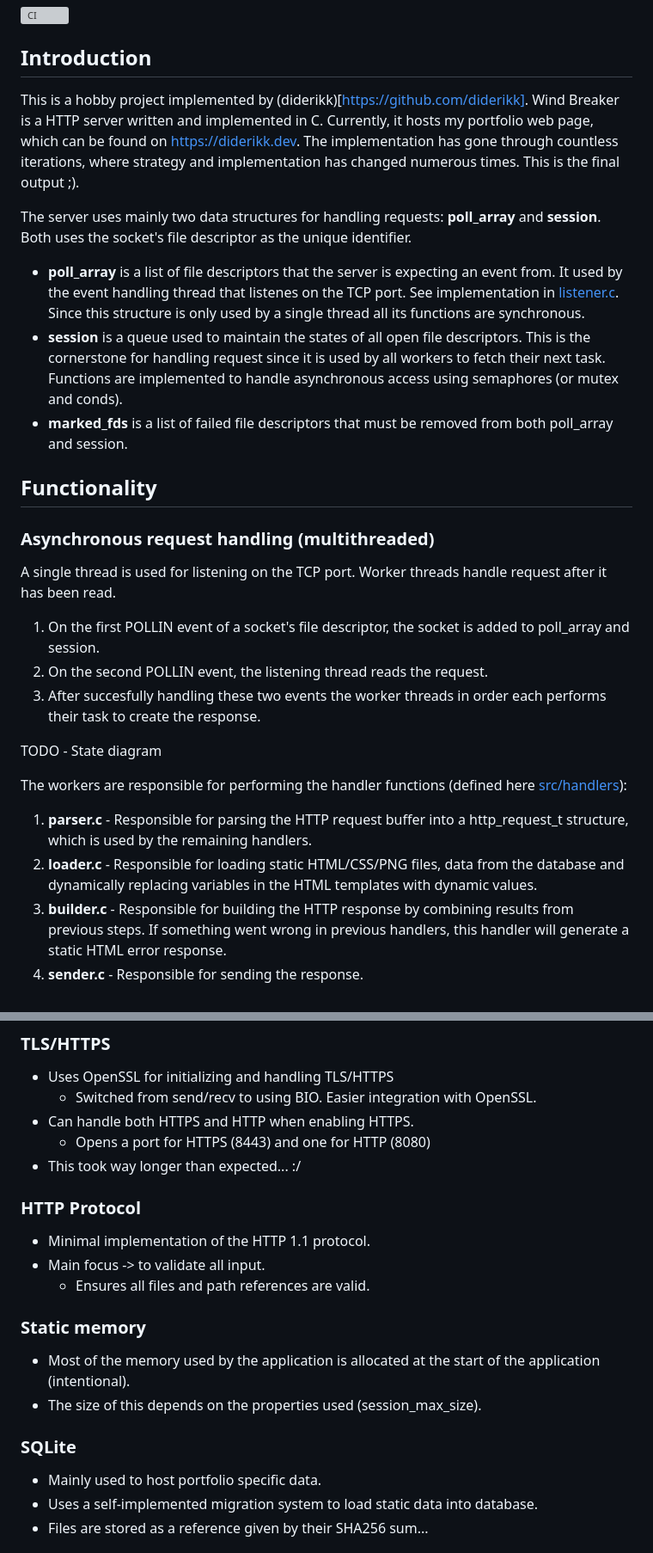
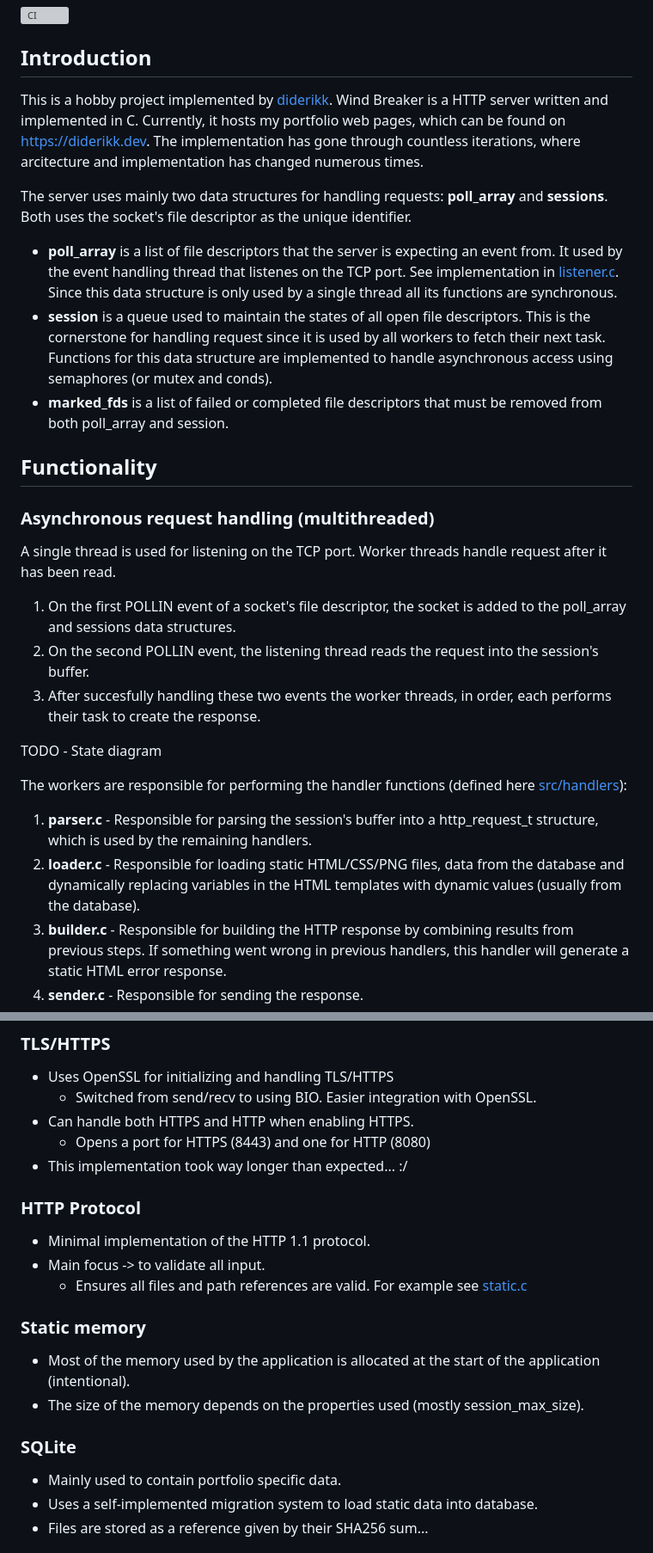
Before and after one commit to diderikk/wind_breaker, a Markdown page: README.md, 2 parts joined by grey strips. Shown: that part at 86% size. Drawn GitHub-style; grey boxes are pictures that could not be loaded.

Commit message:
pre-public 3

```diff
--- a/README.md
+++ b/README.md
@@ -2,28 +2,28 @@
 ![CI](https://github.com/diderikk/wind_breaker/actions/workflows/ci.yml/badge.svg)
 
 ## Introduction
-This is a hobby project implemented by (diderikk)[https://github.com/diderikk].
-Wind Breaker is a HTTP server written and implemented in C. Currently, it hosts my portfolio web page, which can be found on https://diderikk.dev. The implementation has gone through countless iterations, where strategy and implementation has changed numerous times. This is the final output ;).
+This is a hobby project implemented by [diderikk](https://github.com/diderikk).
+Wind Breaker is a HTTP server written and implemented in C. Currently, it hosts my portfolio web pages, which can be found on https://diderikk.dev. The implementation has gone through countless iterations, where arcitecture and implementation has changed numerous times.
 
-The server uses mainly two data structures for handling requests: **poll_array** and **session**. Both uses the socket's file descriptor as the unique identifier.
+The server uses mainly two data structures for handling requests: **poll_array** and **sessions**. Both uses the socket's file descriptor as the unique identifier.
 
-* **poll_array** is a list of file descriptors that the server is expecting an event from. It used by the event handling thread that listenes on the TCP port. See implementation in [listener.c](src/listener.c). Since this structure is only used by a single thread all its functions are synchronous.
-* **session** is a queue used to maintain the states of all open file descriptors. This is the cornerstone for handling request since it is used by all workers to fetch their next task. Functions are implemented to handle asynchronous access using semaphores (or mutex and conds).
-* **marked_fds** is a list of failed file descriptors that must be removed from both poll_array and session.
+* **poll_array** is a list of file descriptors that the server is expecting an event from. It used by the event handling thread that listenes on the TCP port. See implementation in [listener.c](src/listener.c). Since this data structure is only used by a single thread all its functions are synchronous.
+* **session** is a queue used to maintain the states of all open file descriptors. This is the cornerstone for handling request since it is used by all workers to fetch their next task. Functions for this data structure are implemented to handle asynchronous access using semaphores (or mutex and conds).
+* **marked_fds** is a list of failed or completed file descriptors that must be removed from both poll_array and session.
 
 ## Functionality
 
 ### Asynchronous request handling (multithreaded)
 A single thread is used for listening on the TCP port. Worker threads handle request after it has been read.
-1. On the first POLLIN event of a socket's file descriptor, the socket is added to poll_array and session.
-2. On the second POLLIN event, the listening thread reads the request.
-3. After succesfully handling these two events the worker threads in order each performs their task to create the response.
+1. On the first POLLIN event of a socket's file descriptor, the socket is added to the poll_array and sessions data structures.
+2. On the second POLLIN event, the listening thread reads the request into the session's buffer.
+3. After succesfully handling these two events the worker threads, in order, each performs their task to create the response.
 
 TODO - State diagram
 
 The workers are responsible for performing the handler functions (defined here [src/handlers](src/handlers)):
-1. **parser.c** - Responsible for parsing the HTTP request buffer into a http_request_t structure, which is used by the remaining handlers.
-2. **loader.c** - Responsible for loading static HTML/CSS/PNG files, data from the database and dynamically replacing variables in the HTML templates with dynamic values.
+1. **parser.c** - Responsible for parsing the session's buffer into a http_request_t structure, which is used by the remaining handlers.
+2. **loader.c** - Responsible for loading static HTML/CSS/PNG files, data from the database and dynamically replacing variables in the HTML templates with dynamic values (usually from the database).
 3. **builder.c** - Responsible for building the HTTP response by combining results from previous steps. If something went wrong in previous handlers, this handler will generate a static HTML error response.
 4. **sender.c** - Responsible for sending the response.
 
@@ -34,19 +34,19 @@ The sender performs an optimistic send of the response. If this fails, the respo
     * Switched from send/recv to using BIO. Easier integration with OpenSSL.
 * Can handle both HTTPS and HTTP when enabling HTTPS.
     * Opens a port for HTTPS (8443) and one for HTTP (8080)
-* This took way longer than expected... :/
+* This implementation took way longer than expected... :/
 
 ### HTTP Protocol
 * Minimal implementation of the HTTP 1.1 protocol.
 * Main focus -> to validate all input.
-    * Ensures all files and path references are valid.
+    * Ensures all files and path references are valid. For example see [static.c](src/static.c)
 
 ### Static memory
 * Most of the memory used by the application is allocated at the start of the application (intentional).
-* The size of this depends on the properties used (session_max_size).
+* The size of the memory depends on the properties used (mostly session_max_size).
 
 ### SQLite
-* Mainly used to host portfolio specific data.
+* Mainly used to contain portfolio specific data.
 * Uses a self-implemented migration system to load static data into database.
 * Files are stored as a reference given by their SHA256 sum...
 
```
Also changed, not shown: other parts of README.md (+2 -2 lines).
